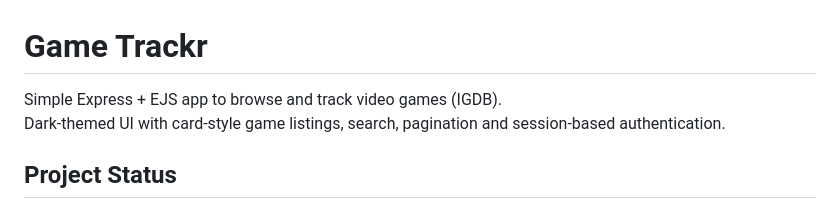
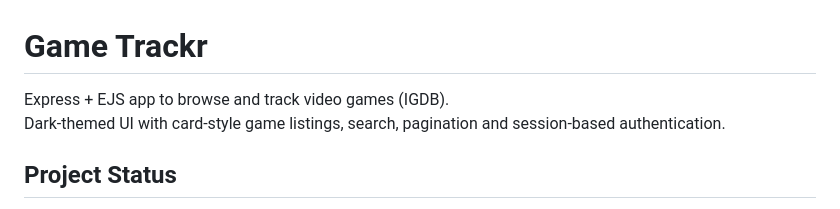
Before and after one commit to LozFunk/game-trackr, a Markdown page: README.md, the part around the change. Drawn GitHub-style.

```diff
--- a/README.md
+++ b/README.md
@@ -1,6 +1,6 @@
 # Game Trackr
 
-Simple Express + EJS app to browse and track video games (IGDB).
+Express + EJS app to browse and track video games (IGDB).
 Dark-themed UI with card-style game listings, search, pagination and session-based authentication.
 
 ## Project Status
```
